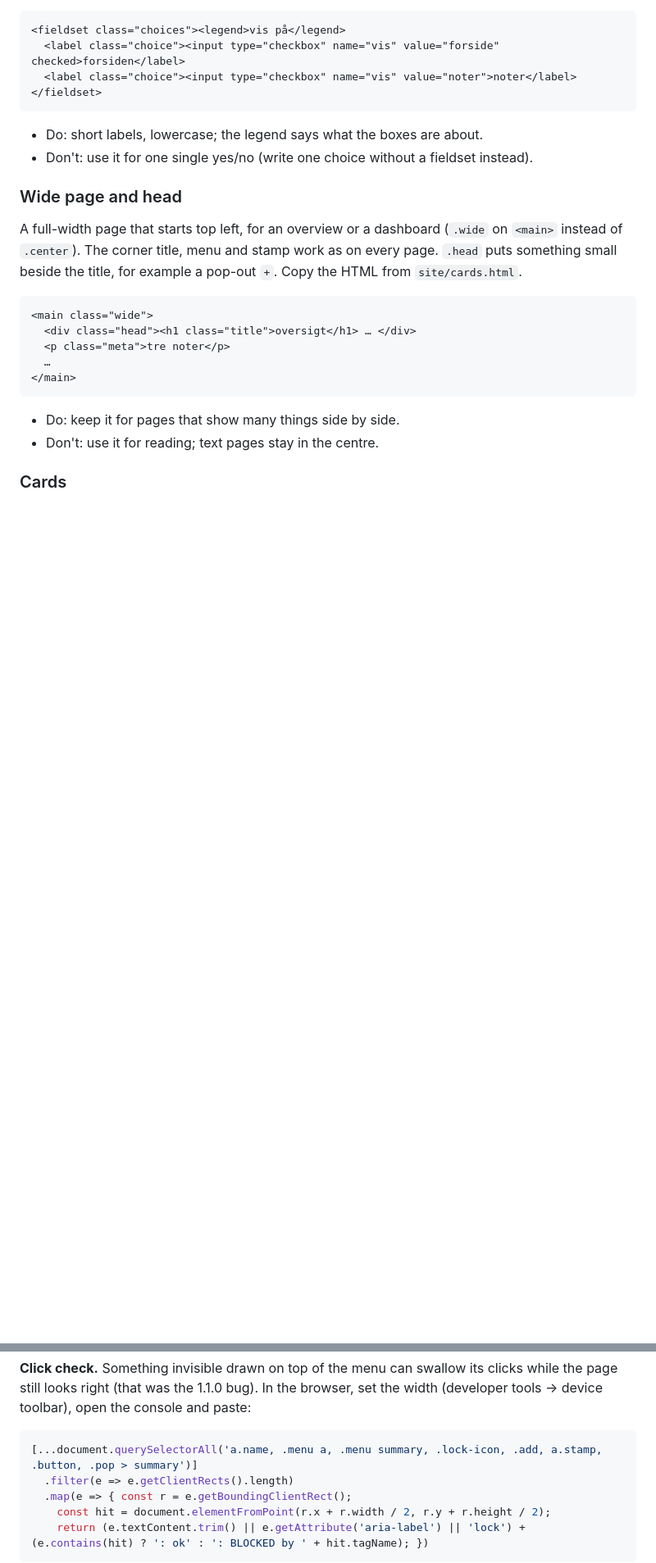
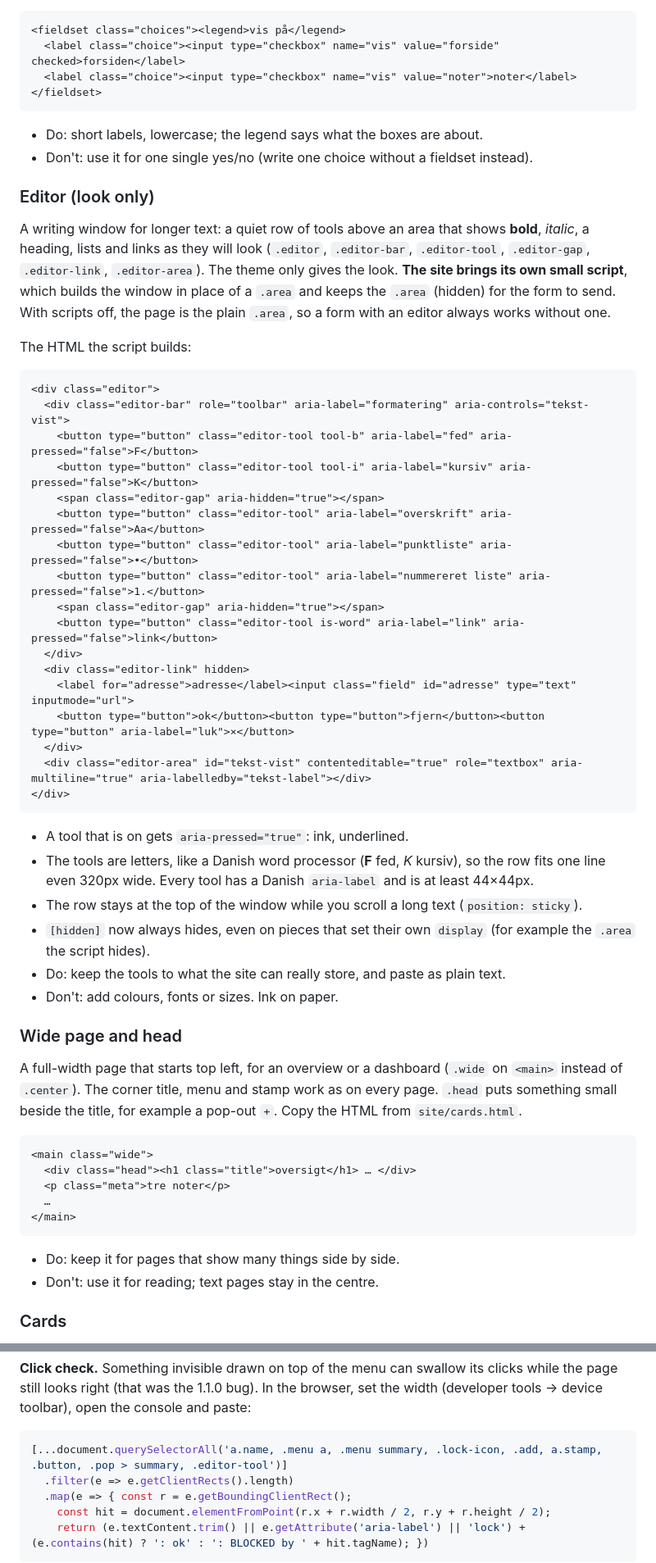
Before and after one commit to huyvunl/hyvnl-theme, a Markdown page: GUIDE.md, 2 parts joined by grey strips. Shown at 82% size. Rendered like a GitHub page; blank space fills up the shorter version.

````diff
--- a/GUIDE.md
+++ b/GUIDE.md
@@ -264,6 +264,39 @@ Checkboxes in a group, with a small ink heading (`.choices`, `.choice`). Each bo
 - Do: short labels, lowercase; the legend says what the boxes are about.
 - Don't: use it for one single yes/no (write one choice without a fieldset instead).
 
+### Editor (look only)
+
+A writing window for longer text: a quiet row of tools above an area that shows **bold**, *italic*, a heading, lists and links as they will look (`.editor`, `.editor-bar`, `.editor-tool`, `.editor-gap`, `.editor-link`, `.editor-area`). The theme only gives the look. **The site brings its own small script**, which builds the window in place of a `.area` and keeps the `.area` (hidden) for the form to send. With scripts off, the page is the plain `.area`, so a form with an editor always works without one.
+
+The HTML the script builds:
+
+```html
+<div class="editor">
+  <div class="editor-bar" role="toolbar" aria-label="formatering" aria-controls="tekst-vist">
+    <button type="button" class="editor-tool tool-b" aria-label="fed" aria-pressed="false">F</button>
+    <button type="button" class="editor-tool tool-i" aria-label="kursiv" aria-pressed="false">K</button>
+    <span class="editor-gap" aria-hidden="true"></span>
+    <button type="button" class="editor-tool" aria-label="overskrift" aria-pressed="false">Aa</button>
+    <button type="button" class="editor-tool" aria-label="punktliste" aria-pressed="false">•</button>
+    <button type="button" class="editor-tool" aria-label="nummereret liste" aria-pressed="false">1.</button>
+    <span class="editor-gap" aria-hidden="true"></span>
+    <button type="button" class="editor-tool is-word" aria-label="link" aria-pressed="false">link</button>
+  </div>
+  <div class="editor-link" hidden>
+    <label for="adresse">adresse</label><input class="field" id="adresse" type="text" inputmode="url">
+    <button type="button">ok</button><button type="button">fjern</button><button type="button" aria-label="luk">×</button>
+  </div>
+  <div class="editor-area" id="tekst-vist" contenteditable="true" role="textbox" aria-multiline="true" aria-labelledby="tekst-label"></div>
+</div>
+```
+
+- A tool that is on gets `aria-pressed="true"`: ink, underlined.
+- The tools are letters, like a Danish word processor (**F** fed, *K* kursiv), so the row fits one line even 320px wide. Every tool has a Danish `aria-label` and is at least 44×44px.
+- The row stays at the top of the window while you scroll a long text (`position: sticky`).
+- `[hidden]` now always hides, even on pieces that set their own `display` (for example the `.area` the script hides).
+- Do: keep the tools to what the site can really store, and paste as plain text.
+- Don't: add colours, fonts or sizes. Ink on paper.
+
 ### Wide page and head
 
 A full-width page that starts top left, for an overview or a dashboard (`.wide` on `<main>` instead of `.center`). The corner title, menu and stamp work as on every page. `.head` puts something small beside the title, for example a pop-out `+`. Copy the HTML from `site/cards.html`.
@@ -440,7 +473,7 @@ Check before publishing:
 **Click check.** Something invisible drawn on top of the menu can swallow its clicks while the page still looks right (that was the 1.1.0 bug). In the browser, set the width (developer tools → device toolbar), open the console and paste:
 
 ```js
-[...document.querySelectorAll('a.name, .menu a, .menu summary, .lock-icon, .add, a.stamp, .button, .pop > summary')]
+[...document.querySelectorAll('a.name, .menu a, .menu summary, .lock-icon, .add, a.stamp, .button, .pop > summary, .editor-tool')]
   .filter(e => e.getClientRects().length)
   .map(e => { const r = e.getBoundingClientRect();
     const hit = document.elementFromPoint(r.x + r.width / 2, r.y + r.height / 2);
````
Also changed, not shown: other parts of GUIDE.md (+9 -4 lines), README.md (+2 -2 lines), specimen/screens/pieces.png, 3 other files.
